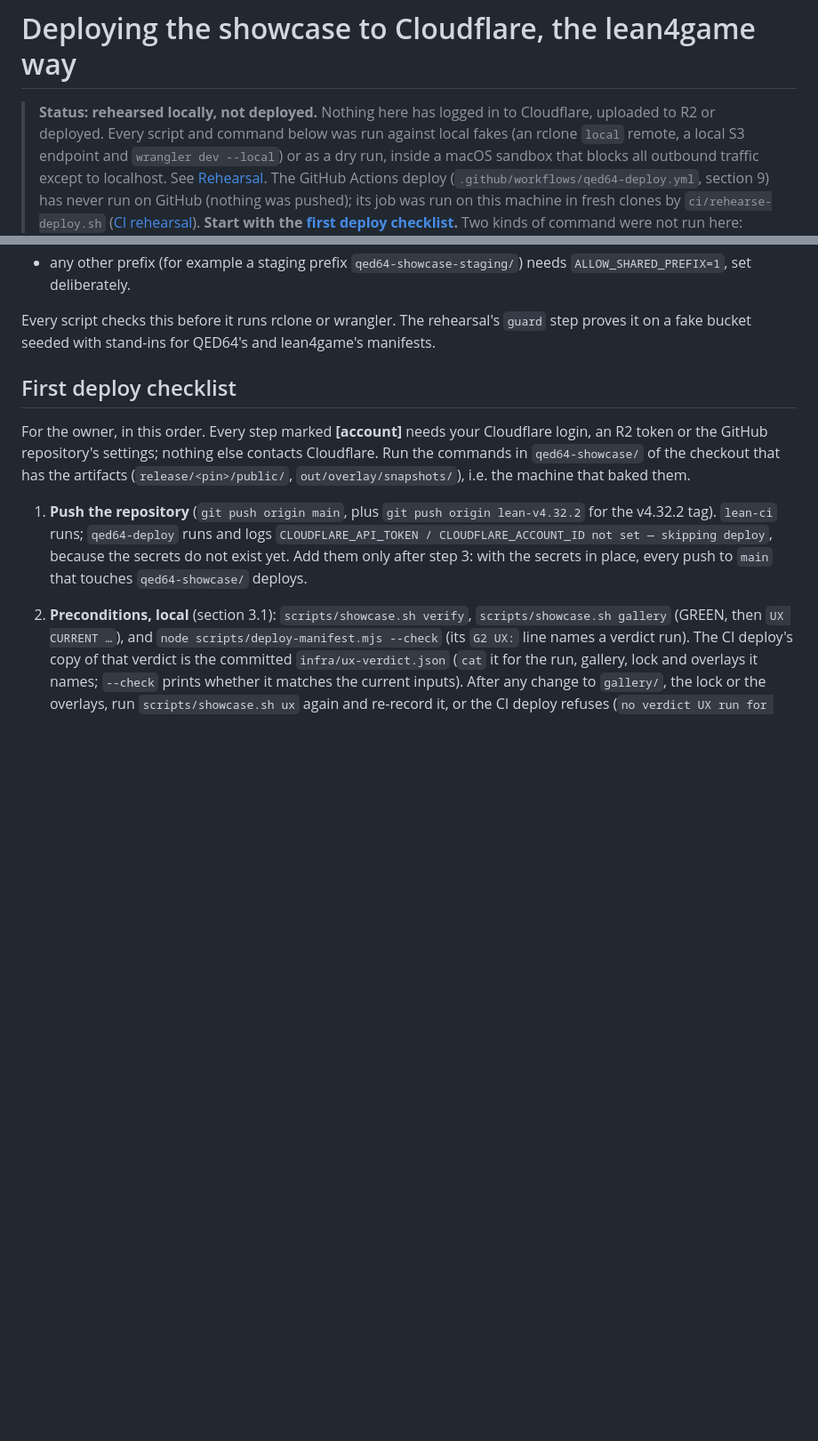
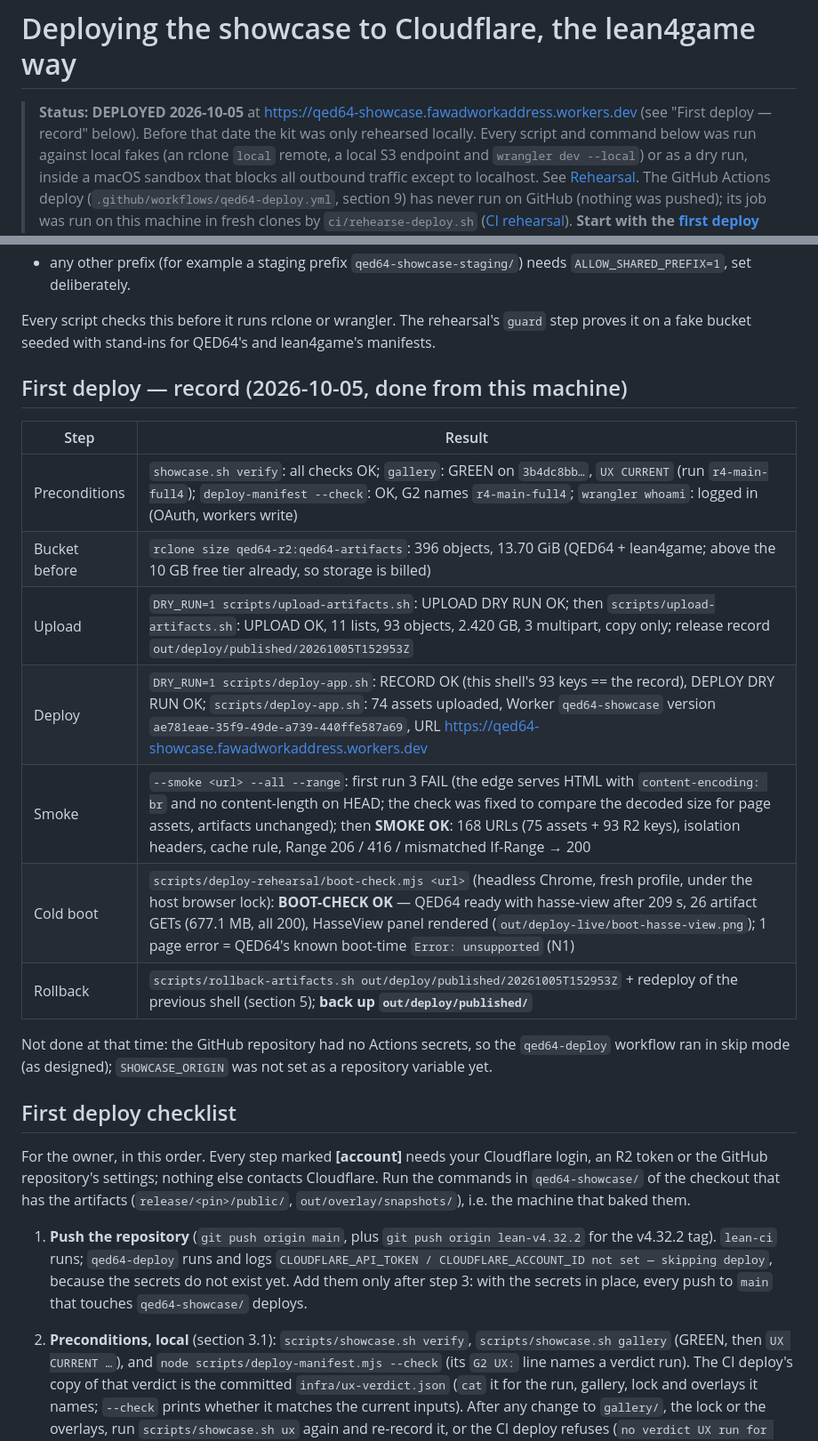
Before and after one commit to FawadHa1der/lean-widgets, a Markdown page: qed64-showcase/docs/DEPLOY-CLOUDFLARE.md, 2 parts joined by grey strips. Shown at 89% size. Drawn GitHub-style; blank space fills up the shorter version.

Commit message:
docs: first deploy record (2026-10-05) and the live URL
Uploaded 93 artifacts (2.42 GB) to R2 under qed64-showcase/, deployed Worker
qed64-showcase, SMOKE OK on 168 URLs incl. Range, cold boot in headless Chrome
ready in 209 s with the HasseView panel rendered.

Co-Authored-By: Claude Fable 5.1 <noreply@anthropic.com>

```diff
--- a/qed64-showcase/docs/DEPLOY-CLOUDFLARE.md
+++ b/qed64-showcase/docs/DEPLOY-CLOUDFLARE.md
@@ -1,6 +1,6 @@
 # Deploying the showcase to Cloudflare, the lean4game way
 
-> **Status: rehearsed locally, not deployed.** Nothing here has logged in to Cloudflare, uploaded to R2 or deployed.
+> **Status: DEPLOYED 2026-10-05** at https://qed64-showcase.fawadworkaddress.workers.dev (see "First deploy — record" below). Before that date the kit was only rehearsed locally.
 > Every script and command below was run against local fakes (an rclone `local` remote, a local S3 endpoint and
 > `wrangler dev --local`) or as a dry run, inside a macOS sandbox that blocks all outbound traffic except to localhost.
 > See [Rehearsal](#rehearsal). The GitHub Actions deploy (`.github/workflows/qed64-deploy.yml`, section 9) has never
@@ -128,6 +128,21 @@ bucket the loader accepts only `R2_PREFIX=qed64-showcase/`:
 Every script checks this before it runs rclone or wrangler. The rehearsal's `guard` step proves it on a fake bucket
 seeded with stand-ins for QED64's and lean4game's manifests.
 
+
+## First deploy — record (2026-10-05, done from this machine)
+
+| Step | Result |
+|---|---|
+| Preconditions | `showcase.sh verify`: all checks OK; `gallery`: GREEN on `3b4dc8bb…`, `UX CURRENT` (run `r4-main-full4`); `deploy-manifest --check`: OK, G2 names `r4-main-full4`; `wrangler whoami`: logged in (OAuth, workers write) |
+| Bucket before | `rclone size qed64-r2:qed64-artifacts`: 396 objects, 13.70 GiB (QED64 + lean4game; above the 10 GB free tier already, so storage is billed) |
+| Upload | `DRY_RUN=1 scripts/upload-artifacts.sh`: UPLOAD DRY RUN OK; then `scripts/upload-artifacts.sh`: UPLOAD OK, 11 lists, 93 objects, 2.420 GB, 3 multipart, copy only; release record `out/deploy/published/20261005T152953Z` |
+| Deploy | `DRY_RUN=1 scripts/deploy-app.sh`: RECORD OK (this shell's 93 keys == the record), DEPLOY DRY RUN OK; `scripts/deploy-app.sh`: 74 assets uploaded, Worker `qed64-showcase` version `ae781eae-35f9-49de-a739-440ffe587a69`, URL https://qed64-showcase.fawadworkaddress.workers.dev |
+| Smoke | `--smoke <url> --all --range`: first run 3 FAIL (the edge serves HTML with `content-encoding: br` and no content-length on HEAD; the check was fixed to compare the decoded size for page assets, artifacts unchanged); then **SMOKE OK**: 168 URLs (75 assets + 93 R2 keys), isolation headers, cache rule, Range 206 / 416 / mismatched If-Range → 200 |
+| Cold boot | `scripts/deploy-rehearsal/boot-check.mjs <url>` (headless Chrome, fresh profile, under the host browser lock): **BOOT-CHECK OK** — QED64 ready with hasse-view after 209 s, 26 artifact GETs (677.1 MB, all 200), HasseView panel rendered (`out/deploy-live/boot-hasse-view.png`); 1 page error = QED64's known boot-time `Error: unsupported` (N1) |
+| Rollback | `scripts/rollback-artifacts.sh out/deploy/published/20261005T152953Z` + redeploy of the previous shell (section 5); **back up `out/deploy/published/`** |
+
+Not done at that time: the GitHub repository had no Actions secrets, so the `qed64-deploy` workflow ran in skip mode
+(as designed); `SHOWCASE_ORIGIN` was not set as a repository variable yet.
 
 ## First deploy checklist
 
```
Also changed, not shown: README.md (+2 -0 lines), qed64-showcase/docs/DEPLOY.md (+2 -2 lines).
